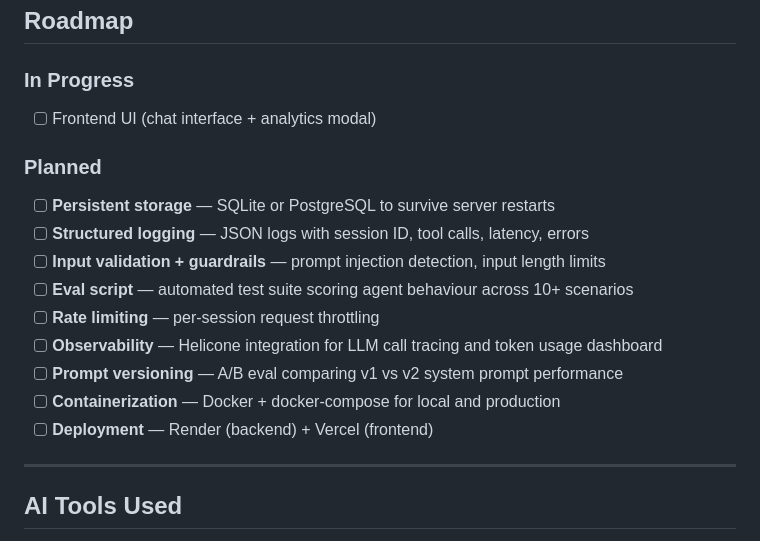
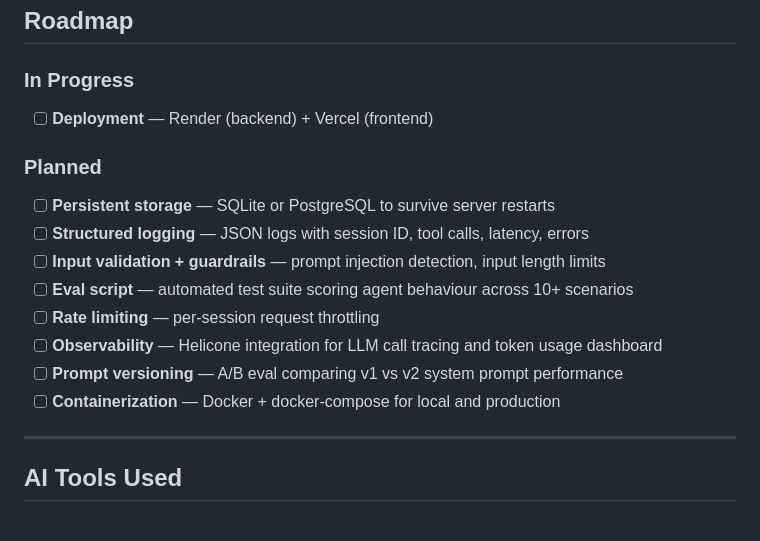
Before and after one commit to Yp3RR/Autonomous-real-estate-agentic-platform, a Markdown page: README.md, the part around the change. Drawn GitHub-style.

Commit message:
Updated with progress amde

```diff
--- a/README.md
+++ b/README.md
@@ -221,7 +221,7 @@ Or test the API directly at `http://127.0.0.1:8000/docs`
 ## Roadmap
 
 ### In Progress
-- [ ] Frontend UI (chat interface + analytics modal)
+- [ ] **Deployment** — Render (backend) + Vercel (frontend)
 
 ### Planned
 - [ ] **Persistent storage** — SQLite or PostgreSQL to survive server restarts
@@ -232,7 +232,6 @@ Or test the API directly at `http://127.0.0.1:8000/docs`
 - [ ] **Observability** — Helicone integration for LLM call tracing and token usage dashboard
 - [ ] **Prompt versioning** — A/B eval comparing v1 vs v2 system prompt performance
 - [ ] **Containerization** — Docker + docker-compose for local and production
-- [ ] **Deployment** — Render (backend) + Vercel (frontend)
 
 ---
 
```
